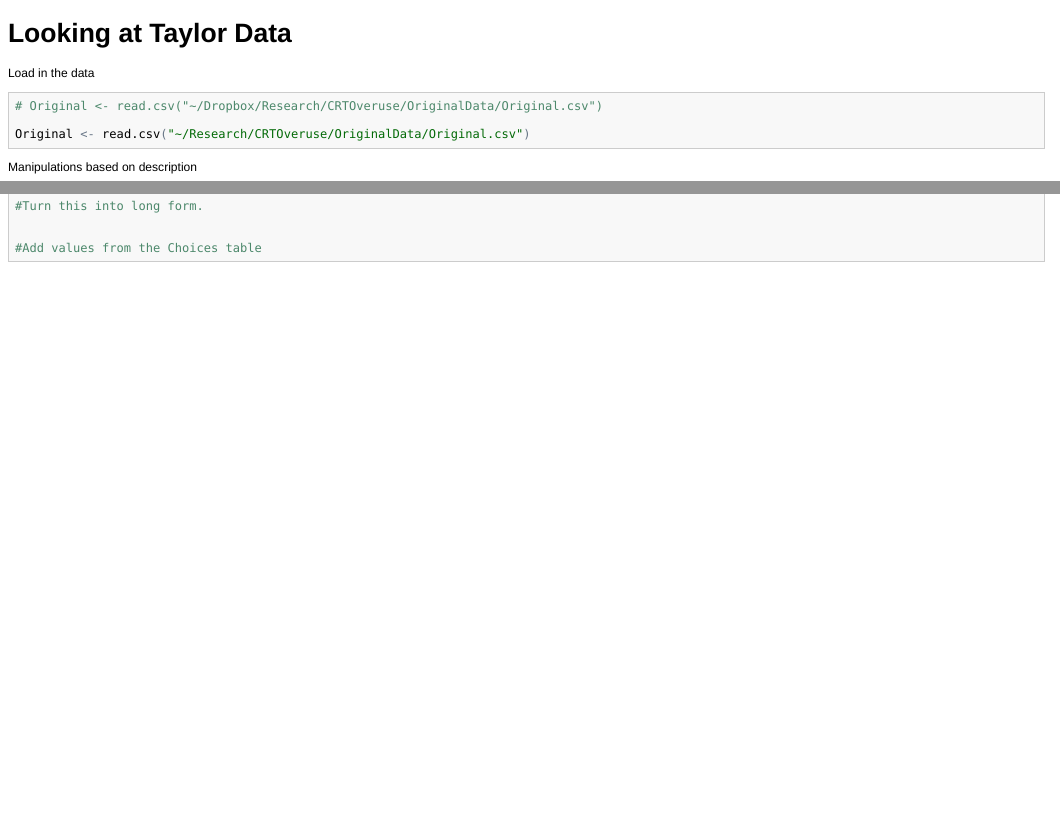
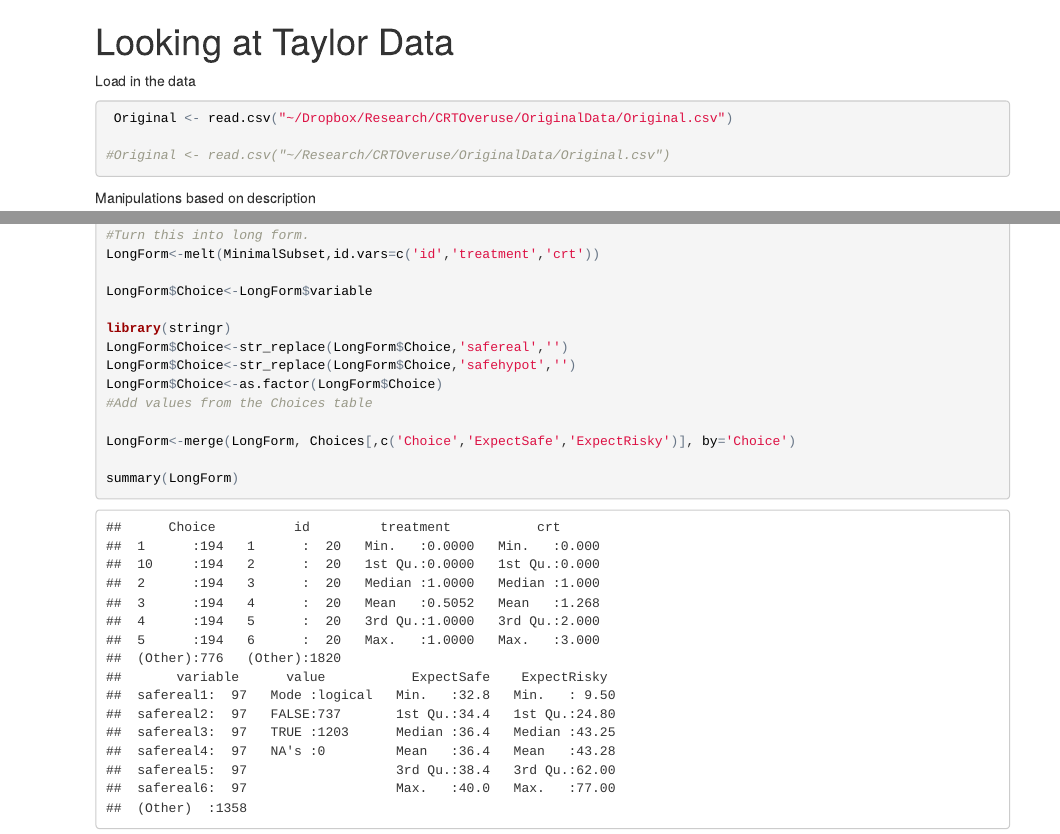
Before and after one commit to woodsjam/CRTOveruse, an R Markdown document (DataNotes/Notes.Rmd): the page in a window 1100 px wide, from its top, and a second part further down, joined at a grey line. The pictures show the output file DataNotes/Notes.html that the author committed with the source, opened offline; long lines of code are wrapped.

Commit message:
Data manipulation.  LongForm can be used for analysis.

````diff
--- a/DataNotes/Notes.Rmd
+++ b/DataNotes/Notes.Rmd
@@ -2,9 +2,9 @@ Looking at Taylor Data
 ========================================================
 Load in the data
 ```{r}
-# Original <- read.csv("~/Dropbox/Research/CRTOveruse/OriginalData/Original.csv")
+ Original <- read.csv("~/Dropbox/Research/CRTOveruse/OriginalData/Original.csv")
 
-Original <- read.csv("~/Research/CRTOveruse/OriginalData/Original.csv")
+#Original <- read.csv("~/Research/CRTOveruse/OriginalData/Original.csv")
 
 ```
 
@@ -138,8 +138,17 @@ MinimalSubset<-Original[,c("id","crt","treatment","safereal1","safereal2","safer
 library(reshape2)
 
 #Turn this into long form.
+LongForm<-melt(MinimalSubset,id.vars=c('id','treatment','crt'))
 
+LongForm$Choice<-LongForm$variable
 
+library(stringr)
+LongForm$Choice<-str_replace(LongForm$Choice,'safereal','')
+LongForm$Choice<-str_replace(LongForm$Choice,'safehypot','')
+LongForm$Choice<-as.factor(LongForm$Choice)
 #Add values from the Choices table
 
+LongForm<-merge(LongForm, Choices[,c('Choice','ExpectSafe','ExpectRisky')], by='Choice')
+
+summary(LongForm)
 ```
````
Also changed, not shown: DataNotes/Notes.html.
